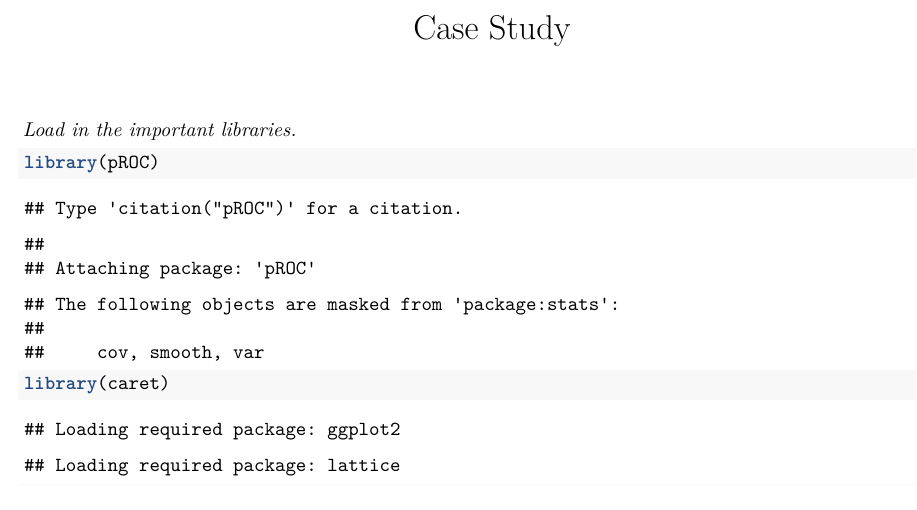
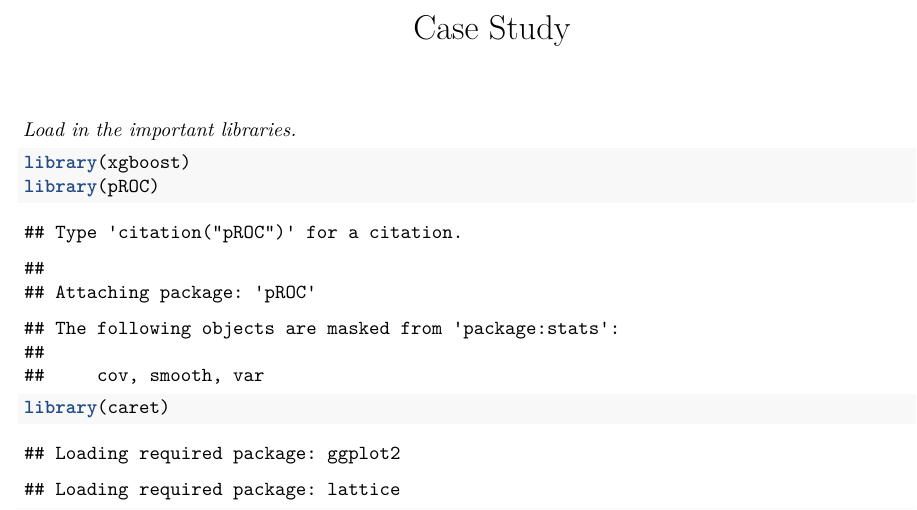
Before and after one commit to Delpen9/Reinsurance-Case-Study, an R Markdown document (case_study.Rmd): part of page 1 of 26, cut so that both start at the same text. Rendered offline with R 4.5, knitr and Pandoc, then LaTeX, with nearby package versions; some code elsewhere in the file could not run offline.

````diff
--- a/case_study.Rmd
+++ b/case_study.Rmd
@@ -6,6 +6,7 @@
 *Load in the important libraries.*
 
 ```{r}
+library(xgboost)
 library(pROC)
 library(caret)
 library(mice)
````
